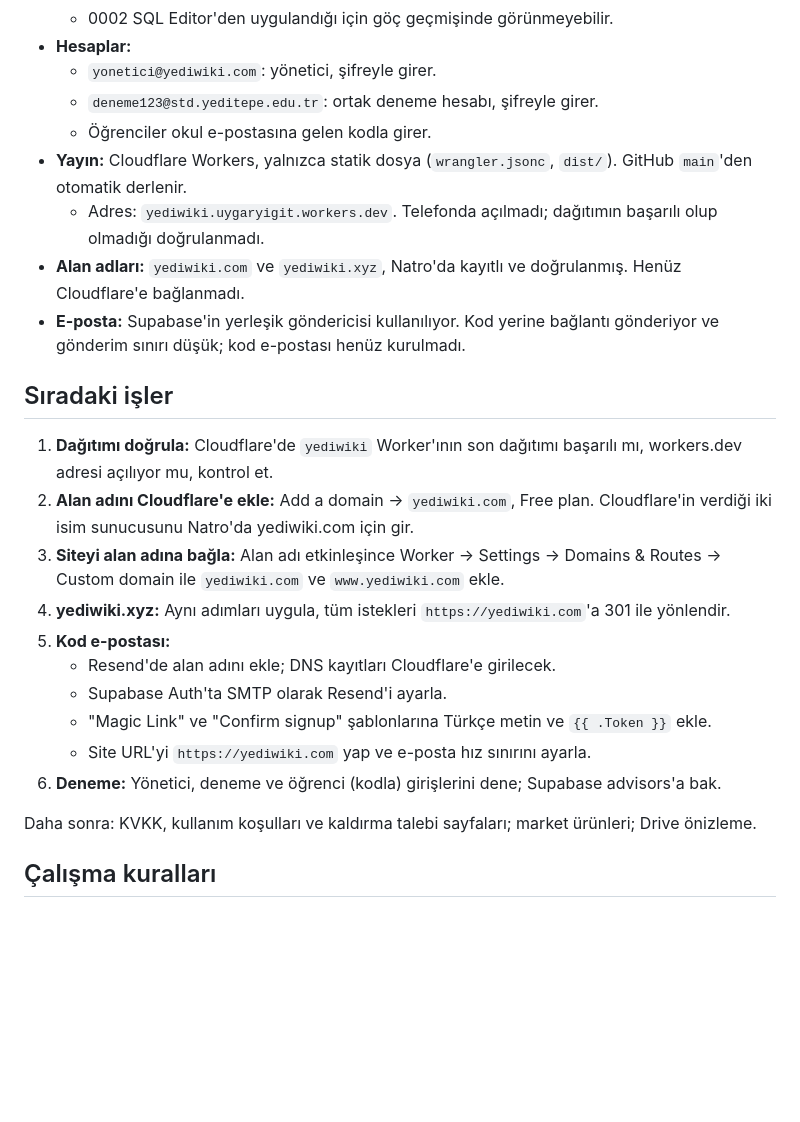
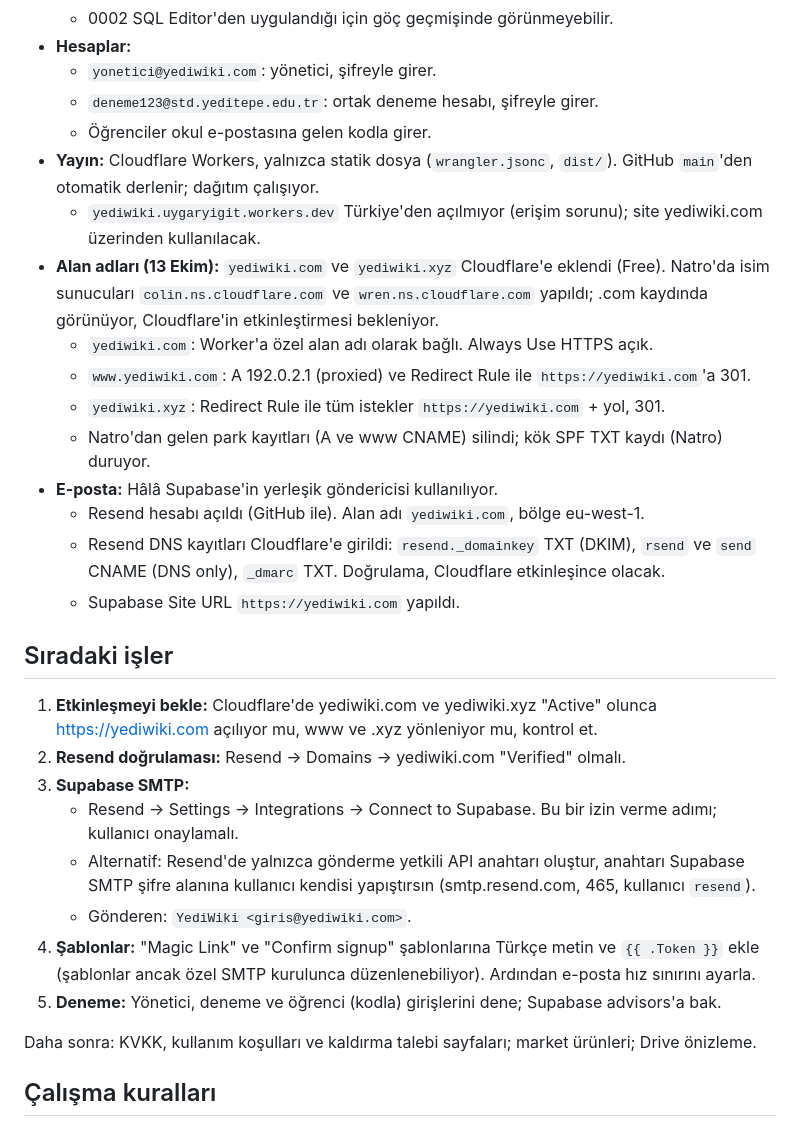
Before and after one commit to uygaryigit/YediWiki, a Markdown page: CLAUDE.md, the part around the change. Drawn GitHub-style; blank space fills up the shorter version.

Commit message:
Çalışma notları: alan adı, yönlendirmeler ve Resend kurulumu işlendi
Co-Authored-By: Claude Opus 5.5 <noreply@anthropic.com>
Claude-Session: https://claude.ai/code/session_01PA2nMvGcmuQeMV3mRKmZnR

```diff
--- a/CLAUDE.md
+++ b/CLAUDE.md
@@ -12,23 +12,28 @@ Projenin ayrıntısı README.md'de. Bu dosya kaldığımız yeri ve çalışma k
   - `yonetici@yediwiki.com`: yönetici, şifreyle girer.
   - `deneme123@std.yeditepe.edu.tr`: ortak deneme hesabı, şifreyle girer.
   - Öğrenciler okul e-postasına gelen kodla girer.
-- **Yayın:** Cloudflare Workers, yalnızca statik dosya (`wrangler.jsonc`, `dist/`). GitHub `main`'den otomatik derlenir.
-  - Adres: `yediwiki.uygaryigit.workers.dev`. Telefonda açılmadı; dağıtımın başarılı olup olmadığı doğrulanmadı.
-- **Alan adları:** `yediwiki.com` ve `yediwiki.xyz`, Natro'da kayıtlı ve doğrulanmış. Henüz Cloudflare'e bağlanmadı.
-- **E-posta:** Supabase'in yerleşik göndericisi kullanılıyor. Kod yerine bağlantı gönderiyor ve gönderim sınırı düşük; kod e-postası henüz kurulmadı.
+- **Yayın:** Cloudflare Workers, yalnızca statik dosya (`wrangler.jsonc`, `dist/`). GitHub `main`'den otomatik derlenir; dağıtım çalışıyor.
+  - `yediwiki.uygaryigit.workers.dev` Türkiye'den açılmıyor (erişim sorunu); site yediwiki.com üzerinden kullanılacak.
+- **Alan adları (13 Ekim):** `yediwiki.com` ve `yediwiki.xyz` Cloudflare'e eklendi (Free). Natro'da isim sunucuları `colin.ns.cloudflare.com` ve `wren.ns.cloudflare.com` yapıldı; .com kaydında görünüyor, Cloudflare'in etkinleştirmesi bekleniyor.
+  - `yediwiki.com`: Worker'a özel alan adı olarak bağlı. Always Use HTTPS açık.
+  - `www.yediwiki.com`: A 192.0.2.1 (proxied) ve Redirect Rule ile `https://yediwiki.com`'a 301.
+  - `yediwiki.xyz`: Redirect Rule ile tüm istekler `https://yediwiki.com` + yol, 301.
+  - Natro'dan gelen park kayıtları (A ve www CNAME) silindi; kök SPF TXT kaydı (Natro) duruyor.
+- **E-posta:** Hâlâ Supabase'in yerleşik göndericisi kullanılıyor.
+  - Resend hesabı açıldı (GitHub ile). Alan adı `yediwiki.com`, bölge eu-west-1.
+  - Resend DNS kayıtları Cloudflare'e girildi: `resend._domainkey` TXT (DKIM), `rsend` ve `send` CNAME (DNS only), `_dmarc` TXT. Doğrulama, Cloudflare etkinleşince olacak.
+  - Supabase Site URL `https://yediwiki.com` yapıldı.
 
 ## Sıradaki işler
 
-1. **Dağıtımı doğrula:** Cloudflare'de `yediwiki` Worker'ının son dağıtımı başarılı mı, workers.dev adresi açılıyor mu, kontrol et.
-2. **Alan adını Cloudflare'e ekle:** Add a domain → `yediwiki.com`, Free plan. Cloudflare'in verdiği iki isim sunucusunu Natro'da yediwiki.com için gir.
-3. **Siteyi alan adına bağla:** Alan adı etkinleşince Worker → Settings → Domains & Routes → Custom domain ile `yediwiki.com` ve `www.yediwiki.com` ekle.
-4. **yediwiki.xyz:** Aynı adımları uygula, tüm istekleri `https://yediwiki.com`'a 301 ile yönlendir.
-5. **Kod e-postası:**
-   - Resend'de alan adını ekle; DNS kayıtları Cloudflare'e girilecek.
-   - Supabase Auth'ta SMTP olarak Resend'i ayarla.
-   - "Magic Link" ve "Confirm signup" şablonlarına Türkçe metin ve `{{ .Token }}` ekle.
-   - Site URL'yi `https://yediwiki.com` yap ve e-posta hız sınırını ayarla.
-6. **Deneme:** Yönetici, deneme ve öğrenci (kodla) girişlerini dene; Supabase advisors'a bak.
+1. **Etkinleşmeyi bekle:** Cloudflare'de yediwiki.com ve yediwiki.xyz "Active" olunca https://yediwiki.com açılıyor mu, www ve .xyz yönleniyor mu, kontrol et.
+2. **Resend doğrulaması:** Resend → Domains → yediwiki.com "Verified" olmalı.
+3. **Supabase SMTP:**
+   - Resend → Settings → Integrations → Connect to Supabase. Bu bir izin verme adımı; kullanıcı onaylamalı.
+   - Alternatif: Resend'de yalnızca gönderme yetkili API anahtarı oluştur, anahtarı Supabase SMTP şifre alanına kullanıcı kendisi yapıştırsın (smtp.resend.com, 465, kullanıcı `resend`).
+   - Gönderen: `YediWiki <giris@yediwiki.com>`.
+4. **Şablonlar:** "Magic Link" ve "Confirm signup" şablonlarına Türkçe metin ve `{{ .Token }}` ekle (şablonlar ancak özel SMTP kurulunca düzenlenebiliyor). Ardından e-posta hız sınırını ayarla.
+5. **Deneme:** Yönetici, deneme ve öğrenci (kodla) girişlerini dene; Supabase advisors'a bak.
 
 Daha sonra: KVKK, kullanım koşulları ve kaldırma talebi sayfaları; market ürünleri; Drive önizleme.
 
```
